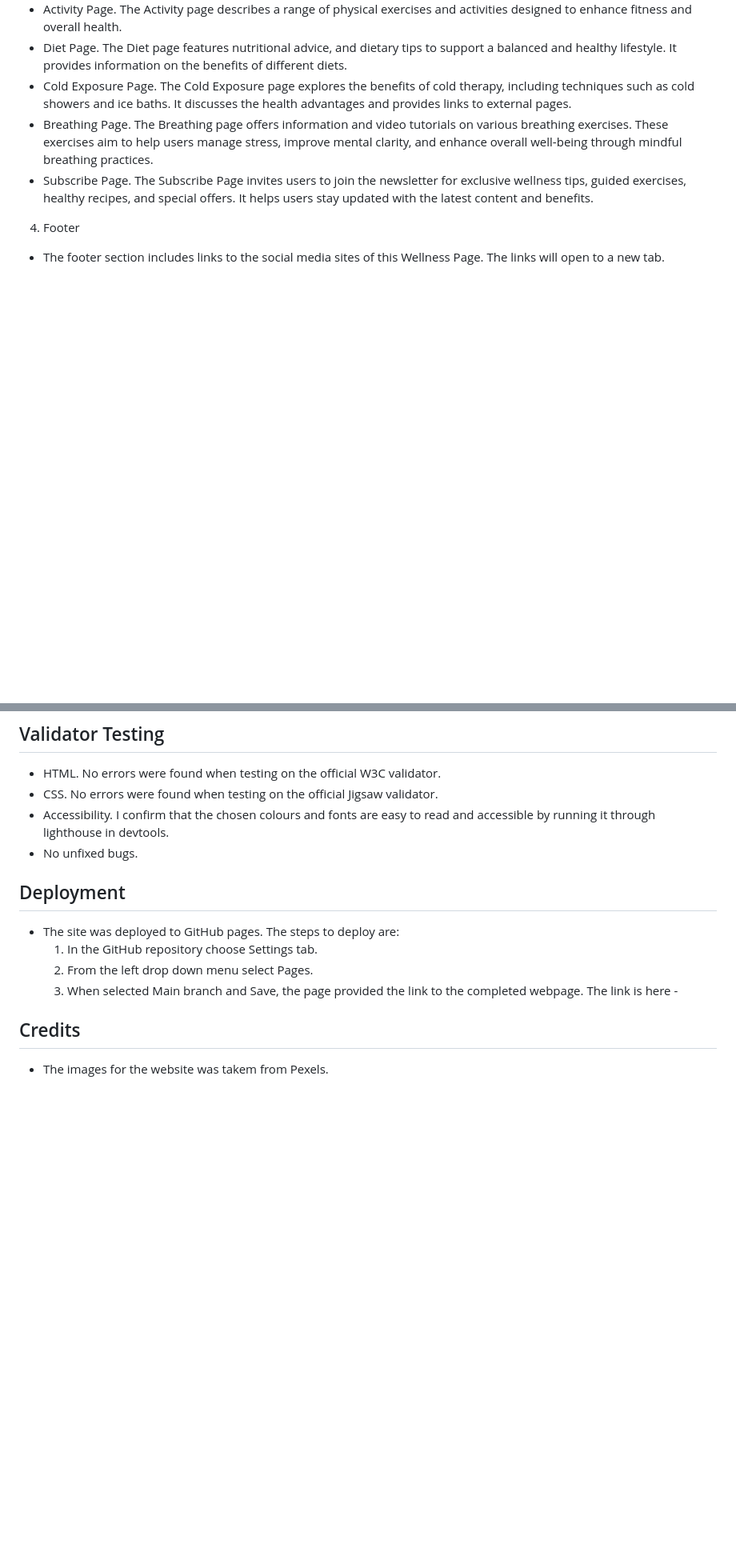
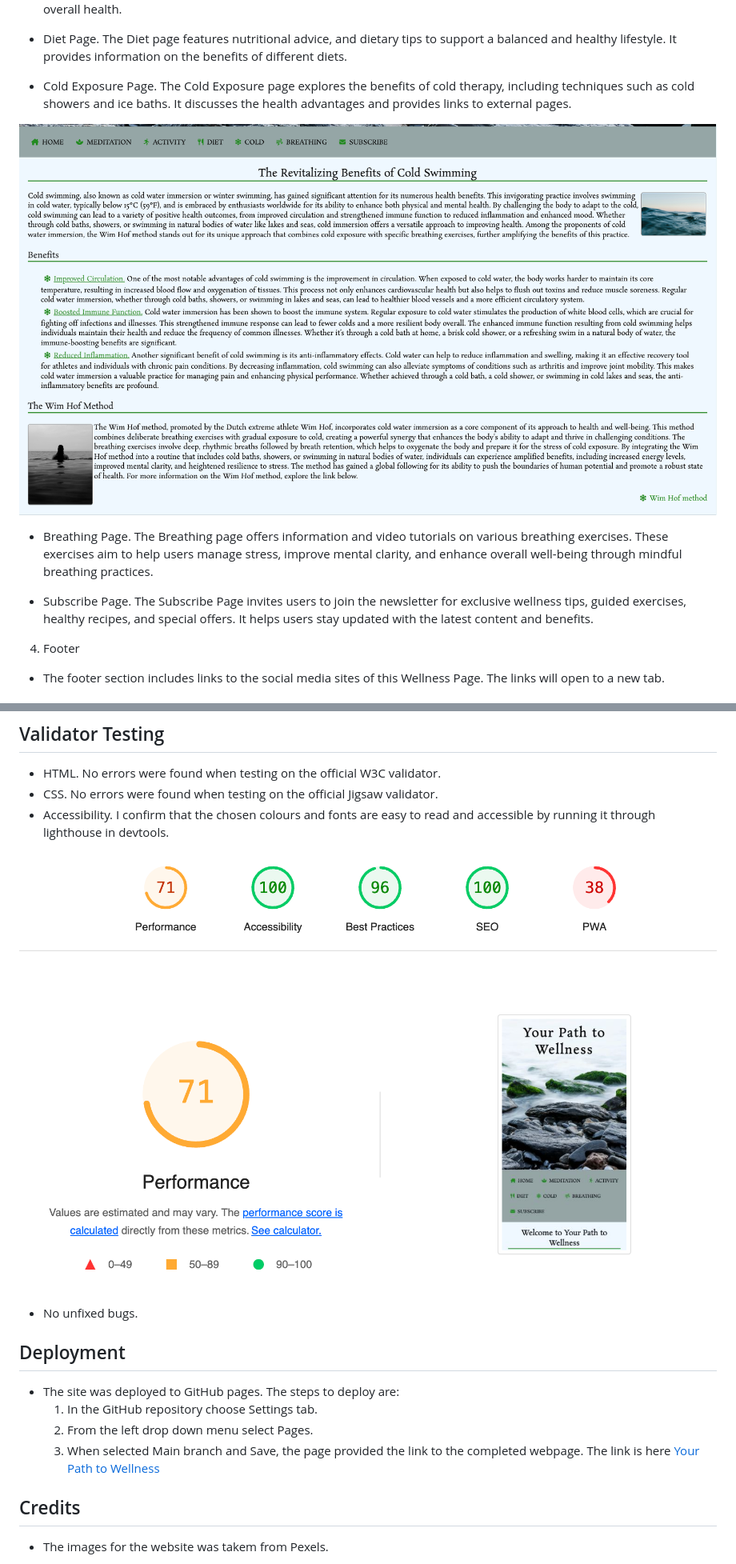
Before and after one commit to tamuleviciute/your-path-to-wellness, a Markdown page: README.md, 2 parts joined by grey strips. Shown: that part at 80% size. GitHub-like rendering; pictures changed too: media/Screenshot 2024-08-05 at 09.53.40.png (added); blank space fills up the shorter version.

```diff
--- a/README.md
+++ b/README.md
@@ -27,5 +35,9 @@
 * Cold Exposure Page. The Cold Exposure page explores the benefits of cold therapy, including techniques such as cold showers and ice baths. It discusses the health advantages and provides links to external pages.
+
+![Cold page](/media/Screenshot%202024-08-05%20at%2009.53.40.png)
+
 * Breathing Page. The Breathing page offers information and video tutorials on various breathing exercises. These exercises aim to help users manage stress, improve mental clarity, and enhance overall well-being through mindful breathing practices.
+
 * Subscribe Page. The Subscribe Page invites users to join the newsletter for exclusive wellness tips, guided exercises, healthy recipes, and special offers. It helps users stay updated with the latest content and benefits.
 
 4. Footer
@@ -50,6 +62,9 @@
 * HTML. No errors were found when testing on the official W3C validator.
 * CSS. No errors were found when testing on the official Jigsaw validator.
 * Accessibility. I confirm that the chosen colours and fonts are easy to read and accessible by running it through lighthouse in devtools.
+
+![Lighthouse](/media/Screenshot%202024-08-05%20at%2008.24.35.png)
+
 * No unfixed bugs.
 
 ## Deployment
@@ -58,7 +73,7 @@
   1. In the GitHub repository choose Settings tab.
   2. From the left drop down menu select Pages.
   3. When selected Main branch and Save, the page provided the link to the completed webpage.
-  The link is here -
+  The link is here [Your Path to Wellness](https://tamuleviciute.github.io/your-path-to-wellness/)
 
 ## Credits
 
```
Also changed, not shown: other parts of README.md (+11 -3 lines), media/Screenshot 2024-08-05 at 09.48.14.png (added), media/Screenshot 2024-08-05 at 09.52.45.png (added), media/Screenshot 2024-08-05 at 09.53.02.png (added), 1 other file.
